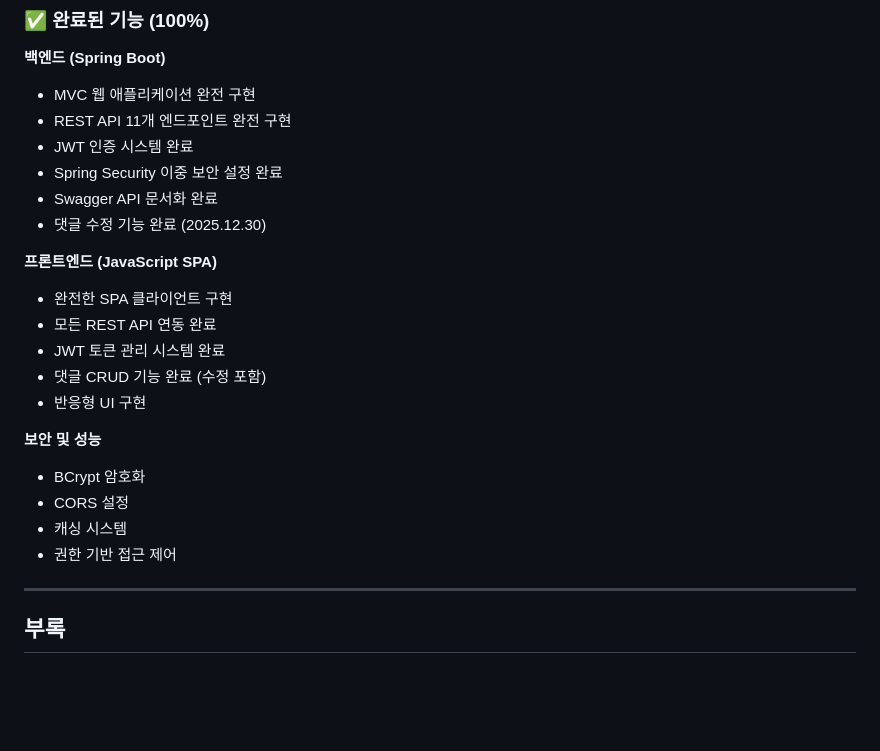
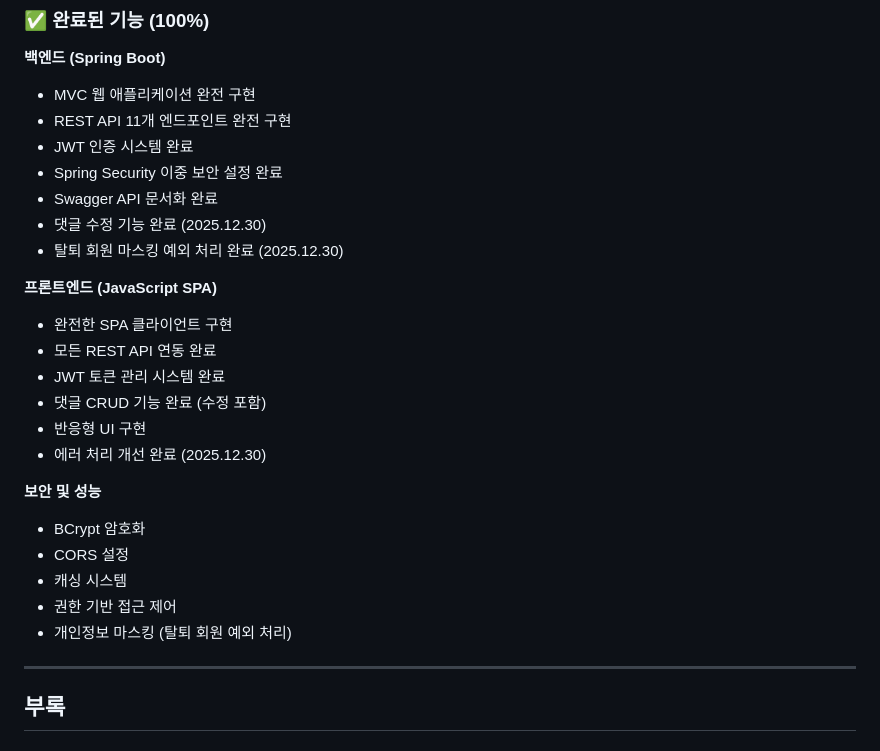
Before and after one commit to y-ychoi/board-project-demo, a Markdown page: README.md, the part around the change. Rendered like a GitHub page; blank space fills up the shorter version.

```diff
--- a/README.md
+++ b/README.md
@@ -382,6 +382,7 @@ Content-Type: application/json
 - Spring Security 이중 보안 설정 완료
 - Swagger API 문서화 완료
 - 댓글 수정 기능 완료 (2025.12.30)
+- 탈퇴 회원 마스킹 예외 처리 완료 (2025.12.30)
 
 **프론트엔드 (JavaScript SPA)**
 - 완전한 SPA 클라이언트 구현
@@ -389,12 +390,14 @@ Content-Type: application/json
 - JWT 토큰 관리 시스템 완료
 - 댓글 CRUD 기능 완료 (수정 포함)
 - 반응형 UI 구현
+- 에러 처리 개선 완료 (2025.12.30)
 
 **보안 및 성능**
 - BCrypt 암호화
 - CORS 설정
 - 캐싱 시스템
 - 권한 기반 접근 제어
+- 개인정보 마스킹 (탈퇴 회원 예외 처리)
 
 ---
 
```
